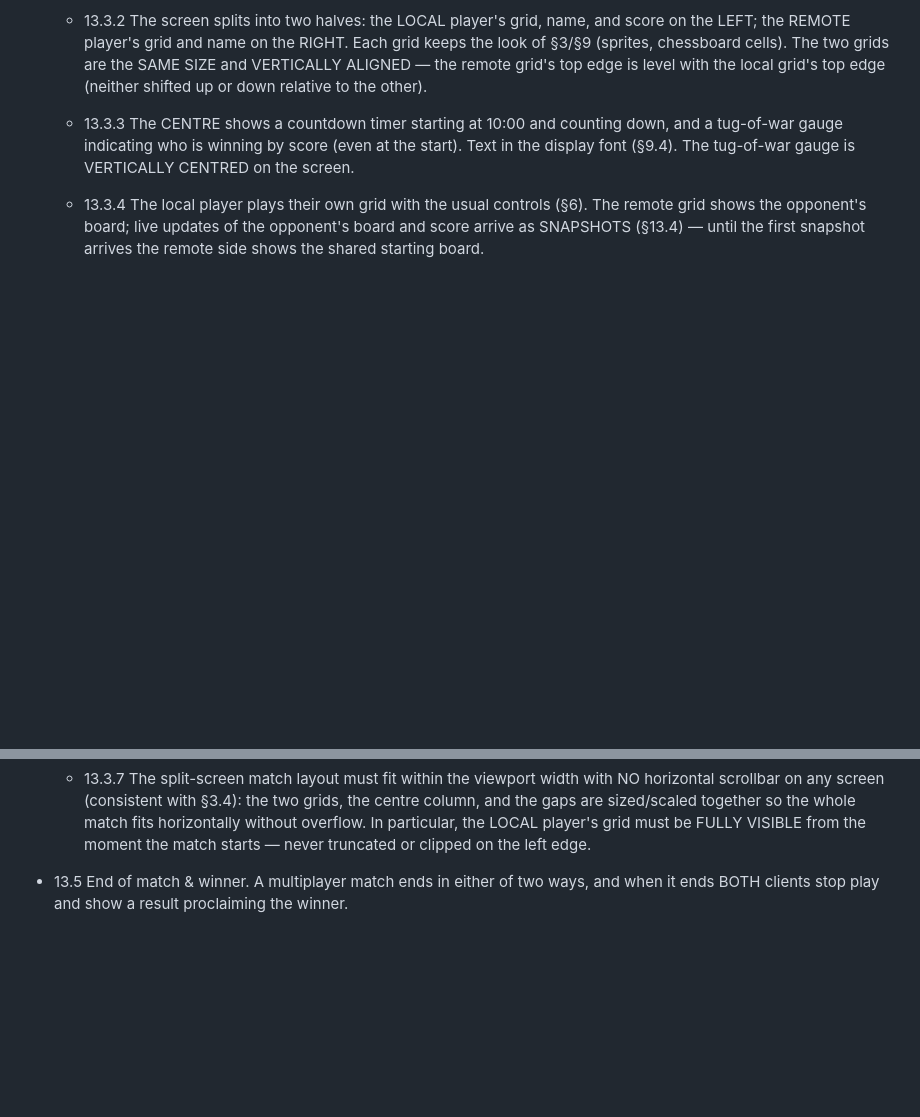
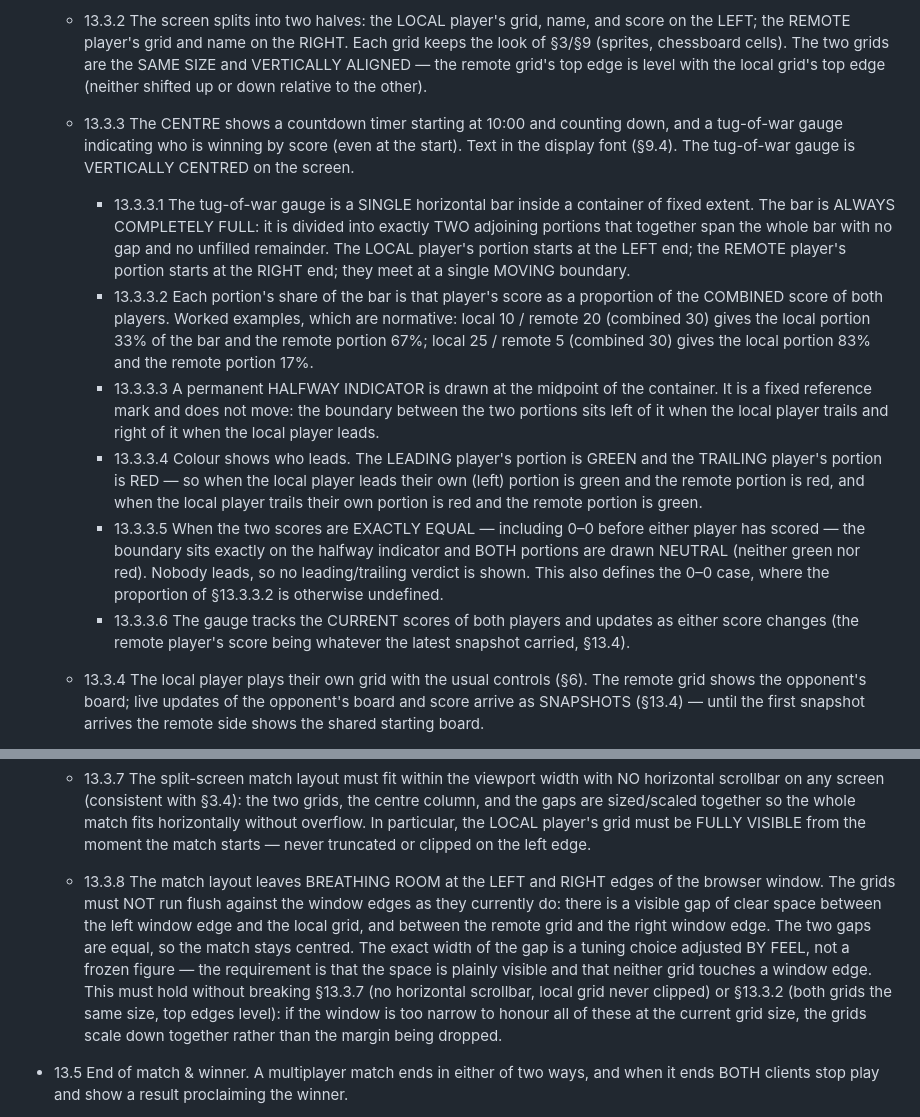
Before and after one commit to andrealaforgia/magic-gems, a Markdown page: SPEC.md, 2 parts joined by grey strips. Rendered like a GitHub page; blank space fills up the shorter version.

Commit message:
SPEC 13.3.3.x + 13.3.8: tug-of-war gauge rendering, and left/right window margins
13.3.3.1-.6 freeze the tug-of-war gauge as a single always-full bar split at a
moving boundary: each portion is that player's share of the combined score,
leader green / trailer red, a fixed halfway reference mark, and both portions
neutral when the scores are exactly level (which also defines the 0-0 case the
proportion leaves undefined). Owner's worked examples recorded as normative.

13.3.8 requires visible, equal clear space between the window edges and the two
grids, which currently run flush to them. Gap width is by-feel; when the window
is too narrow the grids scale down together rather than the margin being dropped,
so 13.3.7 and 13.3.2 continue to hold.

Co-Authored-By: Claude Opus 5 <noreply@anthropic.com>

```diff
--- a/SPEC.md
+++ b/SPEC.md
@@ -290,6 +290,32 @@ clauses are added as each iteration lands.)
   - 13.3.3 The CENTRE shows a countdown timer starting at 10:00 and counting down, and
     a tug-of-war gauge indicating who is winning by score (even at the start). Text in
     the display font (§9.4). The tug-of-war gauge is VERTICALLY CENTRED on the screen.
+    - 13.3.3.1 The tug-of-war gauge is a SINGLE horizontal bar inside a container of
+      fixed extent. The bar is ALWAYS COMPLETELY FULL: it is divided into exactly TWO
+      adjoining portions that together span the whole bar with no gap and no unfilled
+      remainder. The LOCAL player's portion starts at the LEFT end; the REMOTE player's
+      portion starts at the RIGHT end; they meet at a single MOVING boundary.
+    - 13.3.3.2 Each portion's share of the bar is that player's score as a proportion
+      of the COMBINED score of both players. Worked examples, which are normative:
+      local 10 / remote 20 (combined 30) gives the local portion 33% of the bar and the
+      remote portion 67%; local 25 / remote 5 (combined 30) gives the local portion 83%
+      and the remote portion 17%.
+    - 13.3.3.3 A permanent HALFWAY INDICATOR is drawn at the midpoint of the container.
+      It is a fixed reference mark and does not move: the boundary between the two
+      portions sits left of it when the local player trails and right of it when the
+      local player leads.
+    - 13.3.3.4 Colour shows who leads. The LEADING player's portion is GREEN and the
+      TRAILING player's portion is RED — so when the local player leads their own
+      (left) portion is green and the remote portion is red, and when the local player
+      trails their own portion is red and the remote portion is green.
+    - 13.3.3.5 When the two scores are EXACTLY EQUAL — including 0–0 before either
+      player has scored — the boundary sits exactly on the halfway indicator and BOTH
+      portions are drawn NEUTRAL (neither green nor red). Nobody leads, so no
+      leading/trailing verdict is shown. This also defines the 0–0 case, where the
+      proportion of §13.3.3.2 is otherwise undefined.
+    - 13.3.3.6 The gauge tracks the CURRENT scores of both players and updates as
+      either score changes (the remote player's score being whatever the latest
+      snapshot carried, §13.4).
   - 13.3.4 The local player plays their own grid with the usual controls (§6). The
     remote grid shows the opponent's board; live updates of the opponent's board and
     score arrive as SNAPSHOTS (§13.4) — until the first snapshot arrives the remote
@@ -345,6 +371,17 @@ clauses are added as each iteration lands.)
     horizontally without overflow. In particular, the LOCAL player's grid must be
     FULLY VISIBLE from the moment the match starts — never truncated or clipped on
     the left edge.
+  - 13.3.8 The match layout leaves BREATHING ROOM at the LEFT and RIGHT edges of the
+    browser window. The grids must NOT run flush against the window edges as they
+    currently do: there is a visible gap of clear space between the left window edge
+    and the local grid, and between the remote grid and the right window edge. The two
+    gaps are equal, so the match stays centred. The exact width of the gap is a tuning
+    choice adjusted BY FEEL, not a frozen figure — the requirement is that the space is
+    plainly visible and that neither grid touches a window edge. This must hold without
+    breaking §13.3.7 (no horizontal scrollbar, local grid never clipped) or §13.3.2
+    (both grids the same size, top edges level): if the window is too narrow to honour
+    all of these at the current grid size, the grids scale down together rather than
+    the margin being dropped.
 
 - 13.5 End of match & winner. A multiplayer match ends in either of two ways, and
   when it ends BOTH clients stop play and show a result proclaiming the winner.
```
